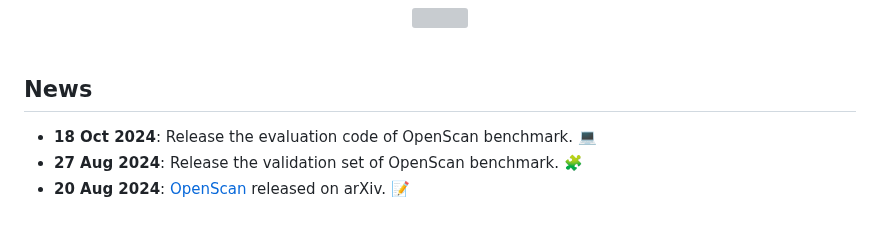
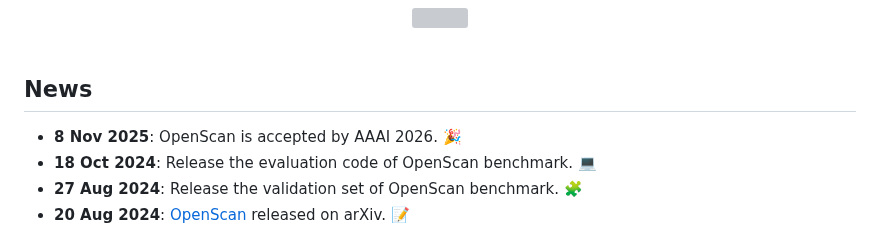
Before and after one commit to YoujunZhao/OpenScan, a Markdown page: README.md, the part around the change. Rendered like a GitHub page; grey boxes are pictures that could not be loaded.

```diff
--- a/README.md
+++ b/README.md
@@ -27,7 +27,7 @@
 </div><br/>
 
 ## News
-
+* **8 Nov 2025**: OpenScan is accepted by AAAI 2026. 🎉
 * **18 Oct 2024**: Release the evaluation code of OpenScan benchmark. 💻
 * **27 Aug 2024**: Release the validation set of OpenScan benchmark. 🧩
 * **20 Aug 2024**: [OpenScan](https://arxiv.org/abs/2408.11030) released on arXiv. 📝
```
